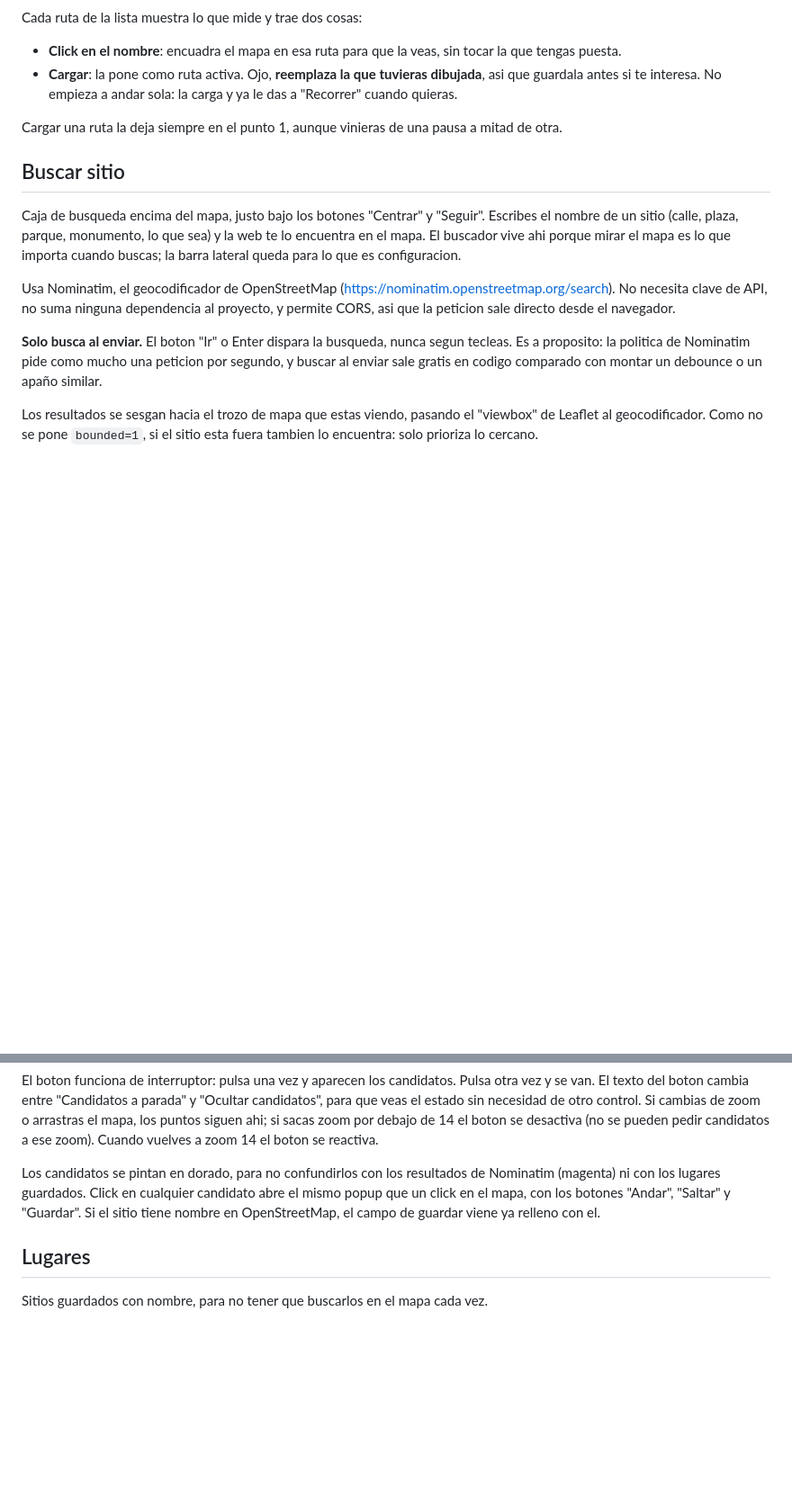
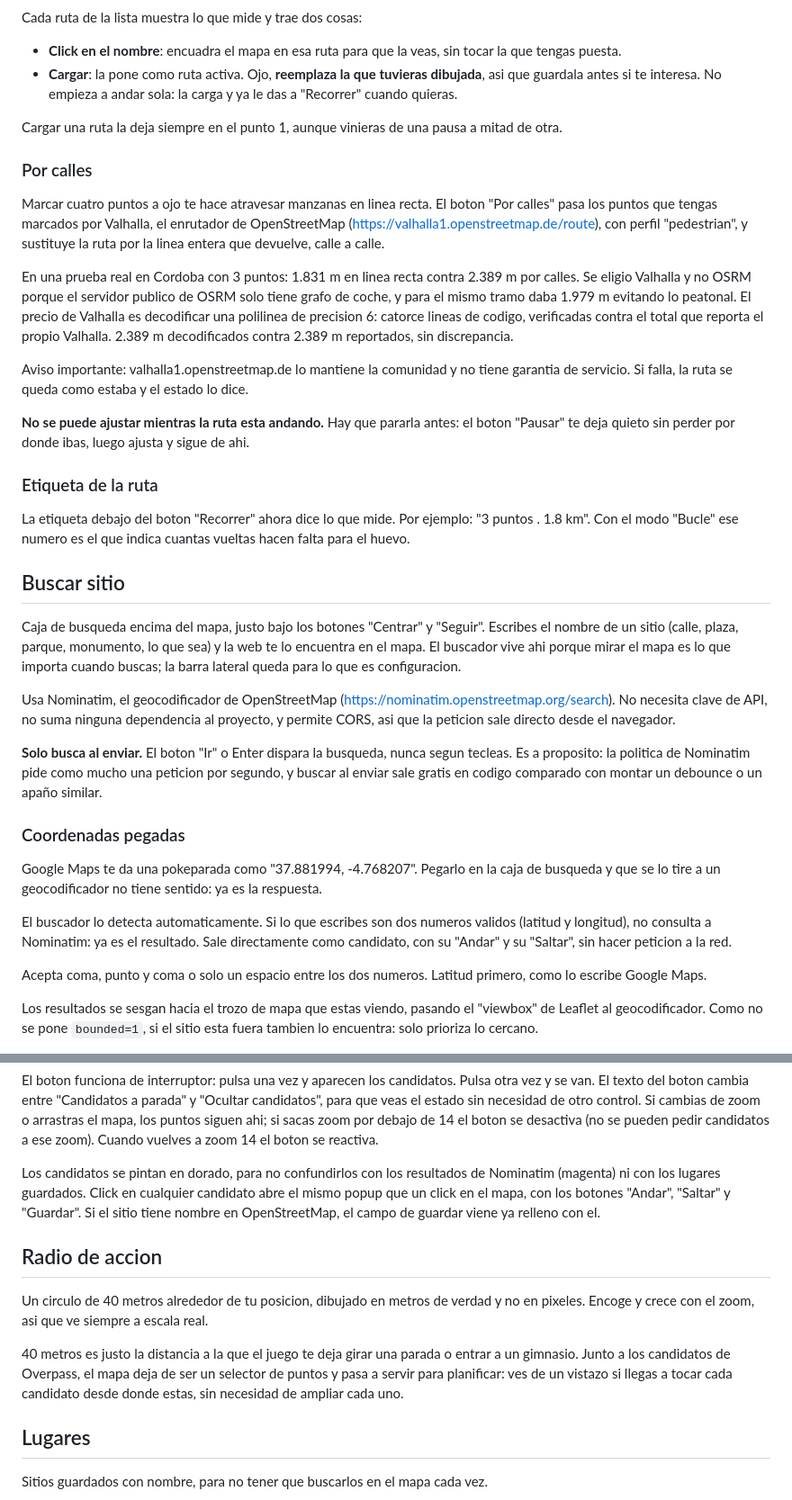
Before and after one commit to BaltaJmn/pogo, a Markdown page: README.md, 2 parts joined by grey strips. Shown at 90% size. Drawn GitHub-style; blank space fills up the shorter version.

Commit message:
docs: ruta por calles, radio de accion y coordenadas pegadas
Documenta cinco cambios implementados en el commit 51e0c70:
- Boton "Por calles" para ajustar rutas a OpenStreetMap con Valhalla
- Radio de 40 m alrededor de la posicion para la interaccion en juego
- Aceptar coordenadas pegadas directamente en la caja de busqueda
- Etiqueta de ruta muestra ahora la distancia en km
- Dialogo de salto avisa si ya hay cooldown corriendo
- Velocidad del servidor sincroniza el slider, no al reves

Co-Authored-By: Claude Opus 5 <noreply@anthropic.com>

```diff
--- a/README.md
+++ b/README.md
@@ -348,6 +348,33 @@ Cada ruta de la lista muestra lo que mide y trae dos cosas:
 Cargar una ruta la deja siempre en el punto 1, aunque vinieras de una pausa a
 mitad de otra.
 
+### Por calles
+
+Marcar cuatro puntos a ojo te hace atravesar manzanas en linea recta. El boton
+"Por calles" pasa los puntos que tengas marcados por Valhalla, el enrutador de
+OpenStreetMap (<https://valhalla1.openstreetmap.de/route>), con perfil
+"pedestrian", y sustituye la ruta por la linea entera que devuelve, calle a calle.
+
+En una prueba real en Cordoba con 3 puntos: 1.831 m en linea recta contra 2.389
+m por calles. Se eligio Valhalla y no OSRM porque el servidor publico de OSRM
+solo tiene grafo de coche, y para el mismo tramo daba 1.979 m evitando lo
+peatonal. El precio de Valhalla es decodificar una polilinea de precision 6:
+catorce lineas de codigo, verificadas contra el total que reporta el propio
+Valhalla. 2.389 m decodificados contra 2.389 m reportados, sin discrepancia.
+
+Aviso importante: valhalla1.openstreetmap.de lo mantiene la comunidad y no tiene
+garantia de servicio. Si falla, la ruta se queda como estaba y el estado lo dice.
+
+**No se puede ajustar mientras la ruta esta andando.** Hay que pararla antes:
+el boton "Pausar" te deja quieto sin perder por donde ibas, luego ajusta y sigue
+de ahi.
+
+### Etiqueta de la ruta
+
+La etiqueta debajo del boton "Recorrer" ahora dice lo que mide. Por ejemplo:
+"3 puntos . 1.8 km". Con el modo "Bucle" ese numero es el que indica cuantas
+vueltas hacen falta para el huevo.
+
 ## Buscar sitio
 
 Caja de busqueda encima del mapa, justo bajo los botones "Centrar" y "Seguir".
@@ -364,6 +391,19 @@ desde el navegador.
 tecleas. Es a proposito: la politica de Nominatim pide como mucho una peticion por
 segundo, y buscar al enviar sale gratis en codigo comparado con montar un debounce
 o un apaño similar.
+
+### Coordenadas pegadas
+
+Google Maps te da una pokeparada como "37.881994, -4.768207". Pegarlo en la caja
+de busqueda y que se lo tire a un geocodificador no tiene sentido: ya es la
+respuesta.
+
+El buscador lo detecta automaticamente. Si lo que escribes son dos numeros validos
+(latitud y longitud), no consulta a Nominatim: ya es el resultado. Sale directamente
+como candidato, con su "Andar" y su "Saltar", sin hacer peticion a la red.
+
+Acepta coma, punto y coma o solo un espacio entre los dos numeros. Latitud primero,
+como lo escribe Google Maps.
 
 Los resultados se sesgan hacia el trozo de mapa que estas viendo, pasando el
 "viewbox" de Leaflet al geocodificador. Como no se pone `bounded=1`, si el sitio
@@ -426,6 +466,16 @@ Nominatim (magenta) ni con los lugares guardados. Click en cualquier candidato a
 el mismo popup que un click en el mapa, con los botones "Andar", "Saltar" y "Guardar".
 Si el sitio tiene nombre en OpenStreetMap, el campo de guardar viene ya relleno con el.
 
+## Radio de accion
+
+Un circulo de 40 metros alrededor de tu posicion, dibujado en metros de verdad y no
+en pixeles. Encoge y crece con el zoom, asi que ve siempre a escala real.
+
+40 metros es justo la distancia a la que el juego te deja girar una parada o entrar
+a un gimnasio. Junto a los candidatos de Overpass, el mapa deja de ser un selector
+de puntos y pasa a servir para planificar: ves de un vistazo si llegas a tocar
+cada candidato desde donde estas, sin necesidad de ampliar cada uno.
+
 ## Lugares
 
 Sitios guardados con nombre, para no tener que buscarlos en el mapa cada vez.
```
Also changed, not shown: other parts of README.md (+13 -1 lines).
